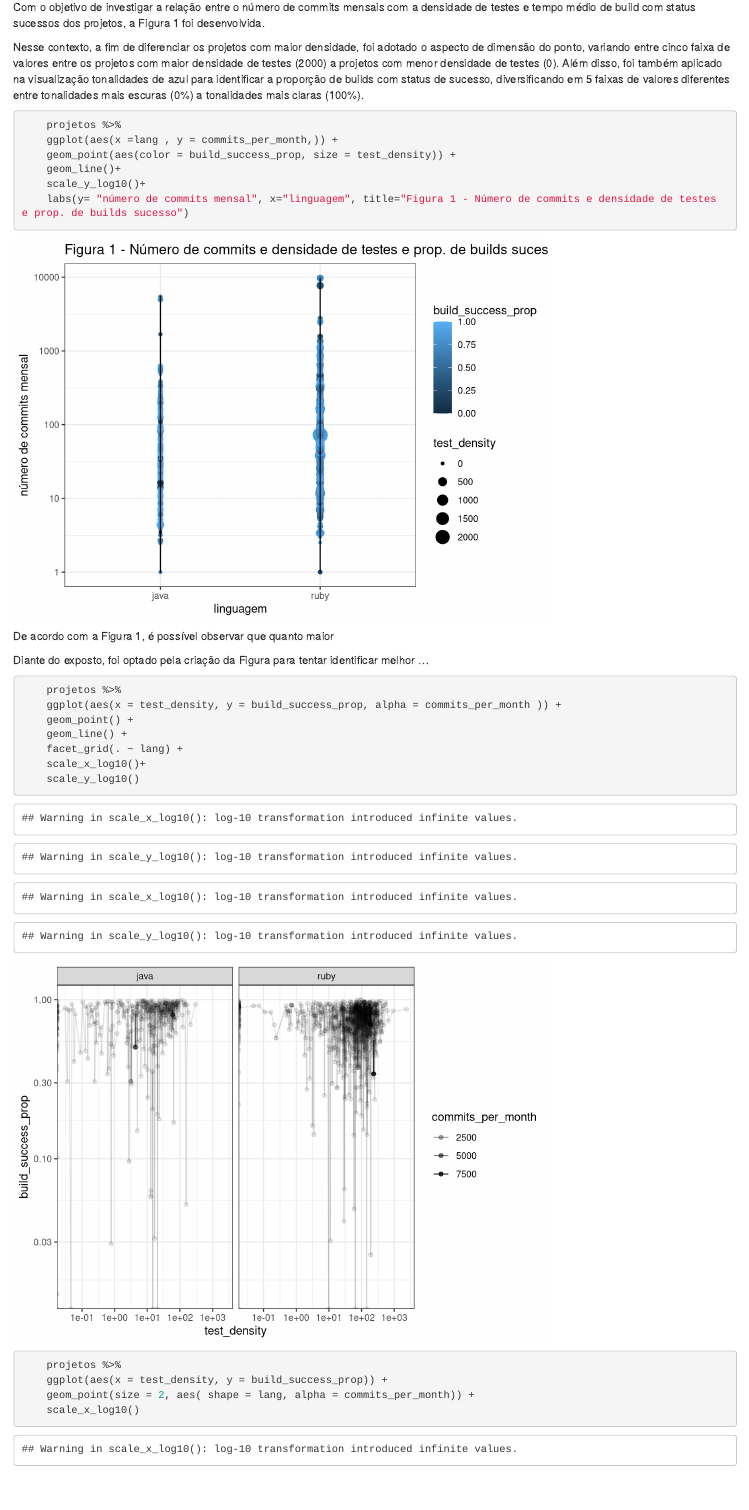
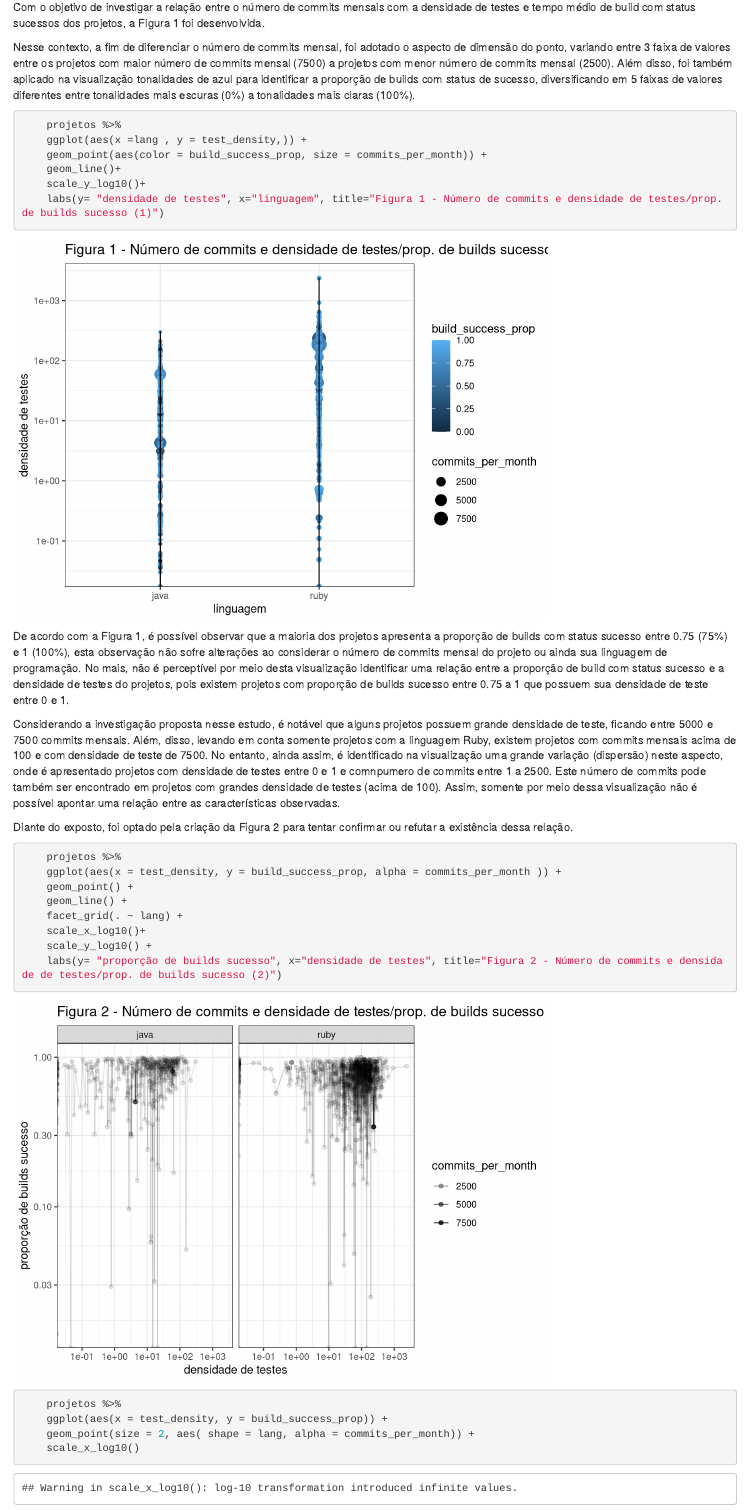
Before and after one commit to JoseRafael97/fpcc-02, an R Markdown document (lab-02/reports/lab-02-checkpoint01.Rmd): the page in a window 1100 px wide, from 970 px down. Rendered offline with R 4.5, knitr and Pandoc, with nearby package versions.

Commit message:
correções

````diff
--- a/lab-02/reports/lab-02-checkpoint01.Rmd
+++ b/lab-02/reports/lab-02-checkpoint01.Rmd
@@ -43,30 +43,36 @@ projetos = projetos %>%
 
 Com o objetivo de investigar a relação entre o número de commits mensais com a densidade de testes e tempo médio de build com status sucessos dos projetos, a Figura 1 foi desenvolvida.
 
-Nesse contexto, a fim de diferenciar os projetos com maior densidade, foi adotado o aspecto de dimensão do ponto, variando entre cinco faixa de valores entre os projetos com maior densidade de testes (2000) a projetos com menor densidade de testes (0). Além disso, foi também aplicado na visualização tonalidades de azul para identificar a proporção de builds com status de sucesso, diversificando em 5 faixas de valores diferentes entre tonalidades mais escuras (0%) a tonalidades mais claras (100%).
+Nesse contexto, a fim de diferenciar o número de commits mensal, foi adotado o aspecto de dimensão do ponto, variando entre 3 faixa de valores entre os projetos com maior número de commits mensal (7500) a projetos com menor número de commits mensal (2500). Além disso, foi também aplicado na visualização tonalidades de azul para identificar a proporção de builds com status de sucesso, diversificando em 5 faixas de valores diferentes entre tonalidades mais escuras (0%) a tonalidades mais claras (100%).
 
-```{r}
+```{r warning=FALSE}
     projetos %>%
-    ggplot(aes(x =lang , y = commits_per_month,)) +
-    geom_point(aes(color = build_success_prop, size = test_density)) +
+    ggplot(aes(x =lang , y = test_density,)) +
+    geom_point(aes(color = build_success_prop, size = commits_per_month)) +
     geom_line()+
     scale_y_log10()+
-    labs(y= "número de commits mensal", x="linguagem", title="Figura 1 - Número de commits e densidade de testes e prop. de builds sucesso")
+    labs(y= "densidade de testes", x="linguagem", title="Figura 1 - Número de commits e densidade de testes/prop. de builds sucesso (1)")
 ```
 
-De acordo com a Figura 1, é possível observar que quanto maior
+De acordo com a Figura 1, é possível observar que a maioria dos projetos apresenta a proporção de builds com status sucesso entre 0.75 (75%) e 1 (100%), esta observação não sofre alterações ao considerar o número de commits mensal do projeto ou ainda sua linguagem de programação. No mais, não é perceptível por meio desta visualização identificar uma relação entre a proporção de build com status sucesso e a densidade de testes do projetos, pois existem projetos com proporção de builds sucesso entre 0.75 a 1 que possuem sua densidade de teste entre 0 e 1.
 
-Diante do exposto, foi optado pela criação da Figura para tentar identificar melhor ...
+Considerando a investigação proposta nesse estudo, é notável que alguns projetos possuem grande densidade de teste, ficando entre 5000 e 7500 commits mensais. Além, disso, levando em conta somente projetos com a linguagem Ruby, existem projetos com commits mensais acima de 100 e com densidade de teste de 7500. No entanto, ainda assim, é identificado na visualização uma grande variação (dispersão) neste aspecto, onde é apresentado projetos com densidade de testes entre 0 e 1 e comnpumero de commits entre 1 a 2500. Este número de commits pode também ser encontrado em projetos com grandes densidade de testes (acima de 100). Assim, somente por meio dessa visualização não é possível apontar uma relação entre as características observadas.
 
-```{r}
+Diante do exposto, foi optado pela criação da Figura 2 para tentar confirmar ou refutar a existência dessa relação.
 
+```{r warning=FALSE}
     projetos %>%
     ggplot(aes(x = test_density, y = build_success_prop, alpha = commits_per_month )) +
     geom_point() +
     geom_line() +
     facet_grid(. ~ lang) +
     scale_x_log10()+
-    scale_y_log10()
+    scale_y_log10() +
+    labs(y= "proporção de builds sucesso", x="densidade de testes", title="Figura 2 - Número de commits e densidade de testes/prop. de builds sucesso (2)")
+```
+
+```{r}
+
 
 
     projetos %>%
````
Also changed, not shown: lab-02/reports/lab-02-checkpoint01.html.
